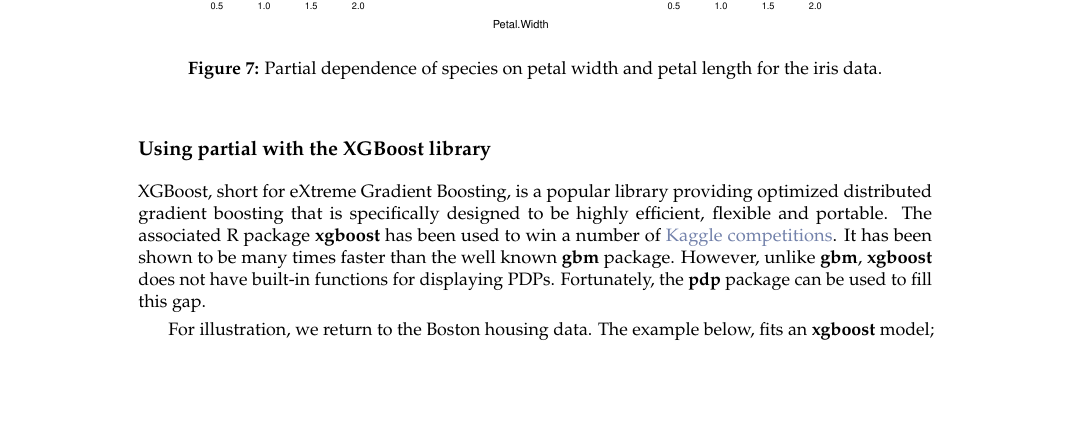
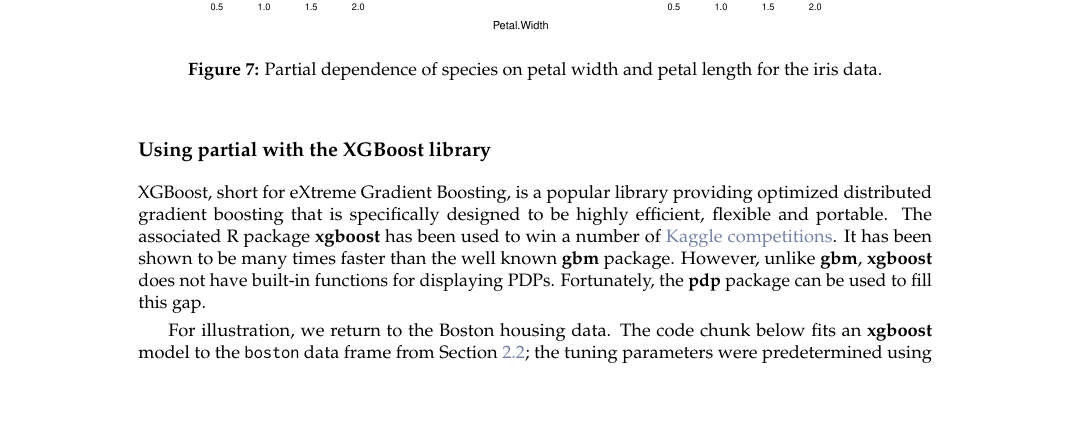
Before and after one commit to guangyuan/pdp, a LaTeX document (manuscript/RJwrapper.tex, which reads manuscript/greenwell.tex): part of page 8 of 11, cut so that both start at the same text, the shorter picture padded with empty space. Compiled offline with pdfLaTeX.

Commit message:
minor tweaks

```diff
--- a/manuscript/greenwell.tex
+++ b/manuscript/greenwell.tex
@@ -311,7 +312,7 @@ lattice::levelplot(y ~ Petal.Width * Petal.Length | Species, data = pd)
 
 XGBoost, short for eXtreme Gradient Boosting, is a popular library providing optimized distributed gradient boosting that is specifically designed to be highly efficient, flexible and portable. The associated R package \pkg{xgboost} has been used to win a number of \href{https://www.kaggle.com/}{Kaggle competitions}. It has been shown to be many times faster than the well known \pkg{gbm} package. However, unlike \pkg{gbm}, \pkg{xgboost} does not have built-in functions for displaying PDPs. Fortunately, the \pkg{pdp} package can be used to fill this gap.
 
-For illustration, we return to the Boston housing data. The example below, fits an \pkg{xgboost} model; the tuning parameters were predetermined using 5-fold cross-validation. (Make sure you are using the latest version of \pkg{xgboost}: \url{https://github.com/dmlc/xgboost/tree/master/R-package}.)
+For illustration, we return to the Boston housing data. The code chunk below fits an \pkg{xgboost} model to the \code{boston} data frame from Section~\ref{sec:boston}; the tuning parameters were predetermined using 5-fold cross-validation. (Make sure you are using the latest version of \pkg{xgboost}: \url{https://github.com/dmlc/xgboost/tree/master/R-package}.)
 \begin{example}
 set.seed(102)
 boston.xgb <- xgboost(data = data.matrix(subset(boston, select = -cmedv)),
```
Also changed, not shown: manuscript/RJwrapper.pdf, manuscript/greenwell.tex (1 more changed lines), 4 other files.
